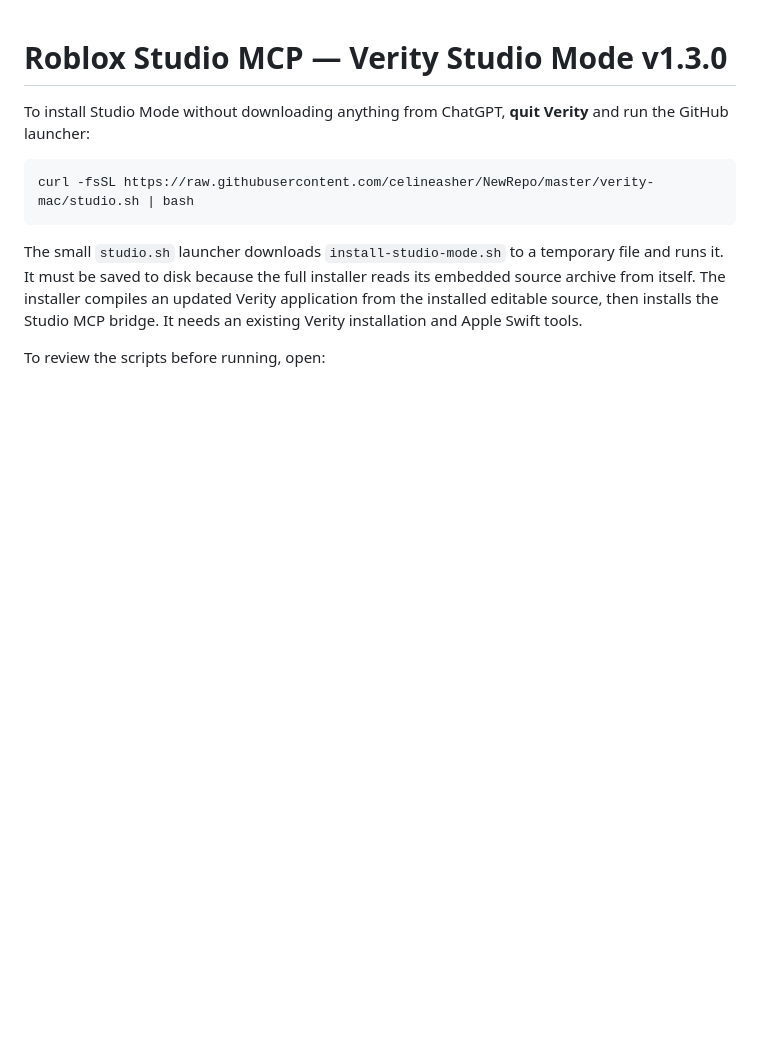
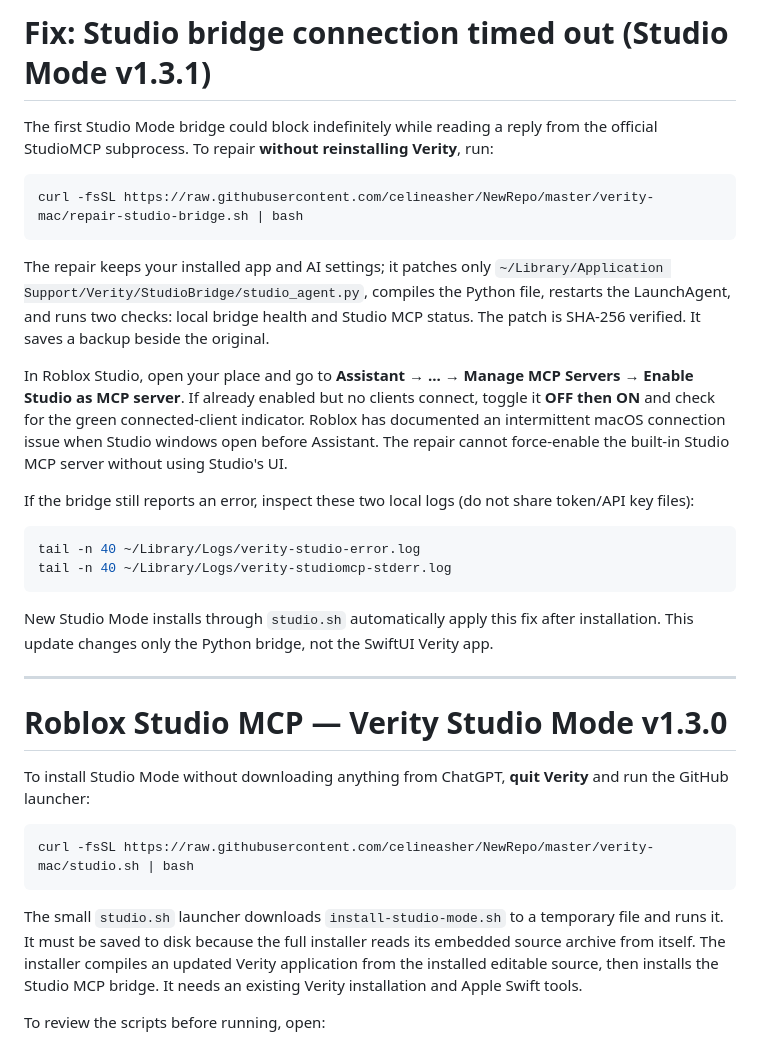
Before and after one commit to celineasher/NewRepo, a Markdown page: verity-mac/README.md, the part around the change. Rendered like a GitHub page; blank space fills up the shorter version.

Commit message:
Document StudioMCP timeout fix, self-test and Roblox Studio toggle workaround

````diff
--- a/verity-mac/README.md
+++ b/verity-mac/README.md
@@ -1,3 +1,26 @@
+# Fix: Studio bridge connection timed out (Studio Mode v1.3.1)
+
+The first Studio Mode bridge could block indefinitely while reading a reply from the official StudioMCP subprocess. To repair **without reinstalling Verity**, run:
+
+```bash
+curl -fsSL https://raw.githubusercontent.com/celineasher/NewRepo/master/verity-mac/repair-studio-bridge.sh | bash
+```
+
+The repair keeps your installed app and AI settings; it patches only `~/Library/Application Support/Verity/StudioBridge/studio_agent.py`, compiles the Python file, restarts the LaunchAgent, and runs two checks: local bridge health and Studio MCP status. The patch is SHA-256 verified. It saves a backup beside the original.
+
+In Roblox Studio, open your place and go to **Assistant → ... → Manage MCP Servers → Enable Studio as MCP server**. If already enabled but no clients connect, toggle it **OFF then ON** and check for the green connected-client indicator. Roblox has documented an intermittent macOS connection issue when Studio windows open before Assistant. The repair cannot force-enable the built-in Studio MCP server without using Studio's UI.
+
+If the bridge still reports an error, inspect these two local logs (do not share token/API key files):
+
+```bash
+tail -n 40 ~/Library/Logs/verity-studio-error.log
+tail -n 40 ~/Library/Logs/verity-studiomcp-stderr.log
+```
+
+New Studio Mode installs through `studio.sh` automatically apply this fix after installation. This update changes only the Python bridge, not the SwiftUI Verity app.
+
+---
+
 # Roblox Studio MCP — Verity Studio Mode v1.3.0
 
 To install Studio Mode without downloading anything from ChatGPT, **quit Verity** and run the GitHub launcher:
````
